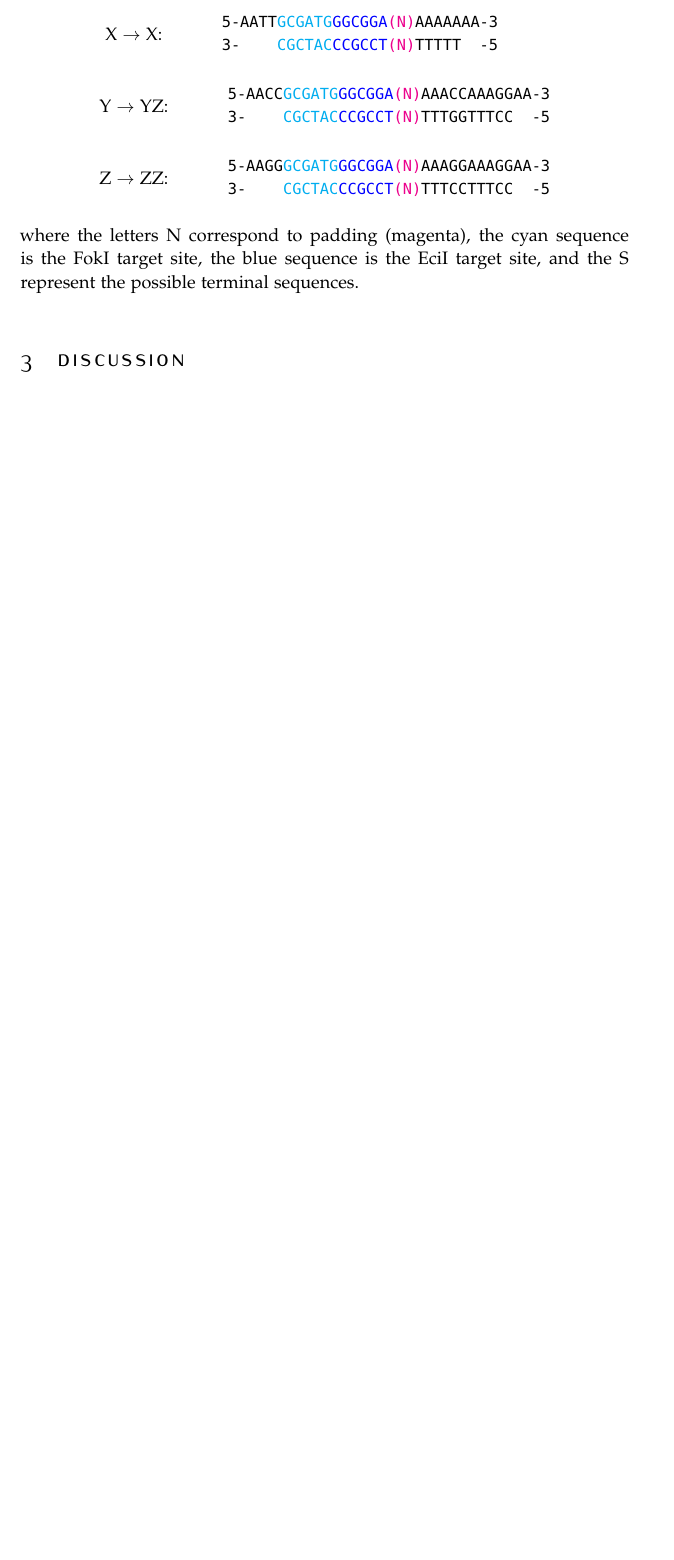
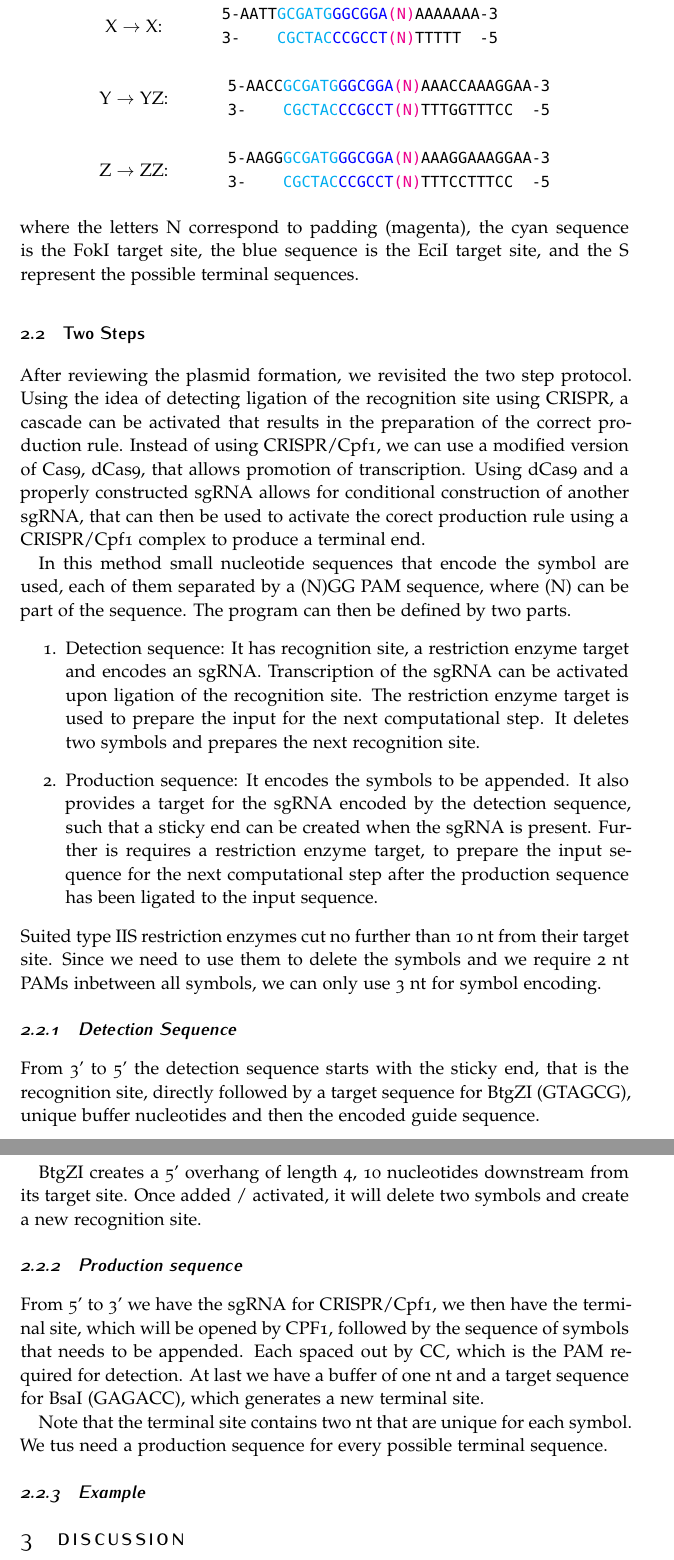
Before and after one commit to miro-miro/bio-tag, a LaTeX document (report/report.tex): part of page 4 of 4 before the commit and two parts of pages 4 and 5 of 5 after it, the two joined at a grey line, cut so that both start at the same text, the shorter picture padded with empty space. Compiled offline with pdfLaTeX.

Commit message:
Another bit of stuff.

```diff
--- a/report/report.tex
+++ b/report/report.tex
@@ -271,6 +247,59 @@ where the letters N correspond to padding (magenta), the cyan sequence is the
 FokI target site, the blue sequence is the EciI target site, and the S represent
 the possible terminal sequences.
 
+\subsection{Two Steps}
+
+After reviewing the plasmid formation, we revisited the two step protocol. Using
+the idea of detecting ligation of the recognition site using CRISPR, a cascade
+can be activated that results in the preparation of the correct production rule.
+Instead of using CRISPR/Cpf1, we can use a modified version of Cas9, dCas9, that
+allows promotion of transcription. Using dCas9 and a properly constructed sgRNA
+allows for conditional construction of another sgRNA, that can then be used to
+activate the corect production rule using a CRISPR/Cpf1 complex to produce a
+terminal end.
+
+In this method small nucleotide sequences that encode the symbol are used, each
+of them separated by a (N)GG PAM sequence, where (N) can be part of the
+sequence. The program can then be defined by two parts.
+\begin{enumerate}
+  \item Detection sequence: It has recognition site, a restriction enzyme
+    target and encodes an sgRNA. Transcription of the sgRNA can be activated
+    upon ligation of the recognition site. The restriction enzyme target is used
+    to prepare the input for the next computational step. It deletes two symbols
+    and prepares the next recognition site.
+  \item Production sequence: It encodes the symbols to be appended. It also
+    provides a target for the sgRNA encoded by the detection sequence, such that
+    a sticky end can be created when the sgRNA is present. Further is requires a
+    restriction enzyme target, to prepare the input sequence for the next
+    computational step after the production sequence has been ligated to the
+    input sequence.
+\end{enumerate}
+Suited type IIS restriction enzymes cut no further than 10 nt from their target site.
+Since we need to use them to delete the symbols and we require 2 nt PAMs
+inbetween all symbols, we can only use 3 nt for symbol encoding.
+
+\subsubsection{Detection Sequence}
+
+From 3' to 5' the detection sequence starts with the sticky end, that is the
+recognition site, directly followed by a target sequence for BtgZI (GTAGCG),
+unique buffer nucleotides and then the encoded guide sequence.
+
+BtgZI creates a 5' overhang of length 4, 10 nucleotides downstream from its
+target site. Once added / activated, it will delete two symbols and create a new
+recognition site.
+
+\subsubsection{Production sequence}
+
+From 5' to 3' we have the sgRNA for CRISPR/Cpf1, we then have the terminal site,
+which will be opened by CPF1, followed by the sequence of symbols that needs to
+be appended. Each spaced out by CC, which is the PAM required for detection.
+At last we have a buffer of one nt and a target sequence for BsaI (GAGACC),
+which generates a new terminal site.
+
+Note that the terminal site contains two nt that are unique for each symbol. We
+tus need a production sequence for every possible terminal sequence.
+
+\subsubsection{Example}
 %----------------------------------------------------------------------------------------
 % RESULTS AND DISCUSSION
 %----------------------------------------------------------------------------------------
```
Also changed, not shown: report/report.tex (60 more changed lines). Lines whose indentation alone changed are shown as unchanged.
